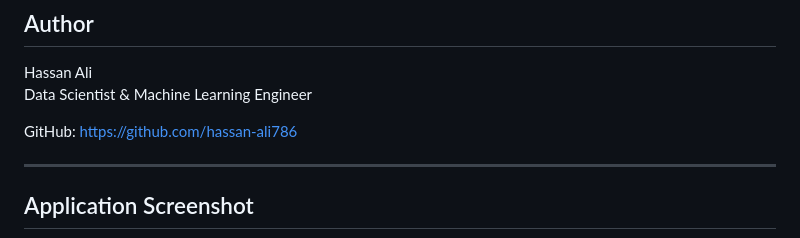
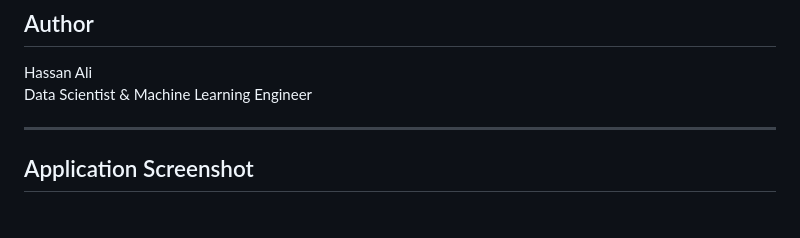
Before and after one commit to hassan-ali786/house-price-prediction-web-app, a Markdown page: README.md, the part around the change. GitHub-like rendering; blank space fills up the shorter version.

Commit message:
Remove GitHub link from README
Removed GitHub link from the README.

```diff
--- a/README.md
+++ b/README.md
@@ -160,7 +160,6 @@ joblib==1.3.2
 Hassan Ali
  Data Scientist & Machine Learning Engineer
 
-GitHub: https://github.com/hassan-ali786
 
 ---
 
```
